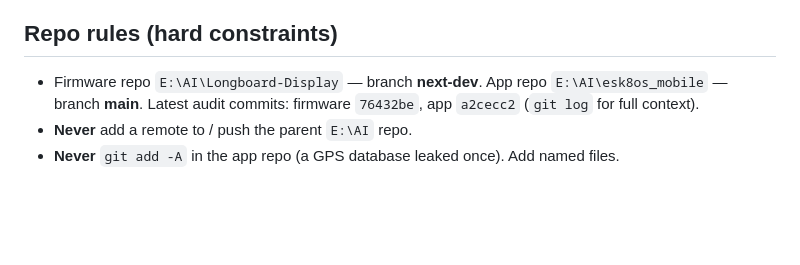
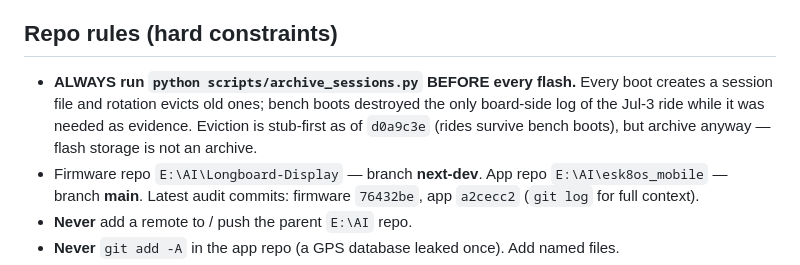
Before and after one commit to joenilan/Esk8OS, a Markdown page: docs/VESC_CONFIG_READ_HANDOFF.md, the part around the change. Drawn GitHub-style; blank space fills up the shorter version.

Commit message:
docs: archive-before-flash rule after the ride-log loss
Co-Authored-By: Claude Fable 5 <noreply@anthropic.com>

```diff
--- a/docs/VESC_CONFIG_READ_HANDOFF.md
+++ b/docs/VESC_CONFIG_READ_HANDOFF.md
@@ -92,6 +92,11 @@ shifts between VESC firmware versions. Signature-matching is mandatory. Referenc
   also a leftover debug probe in `src/ui/ui.cpp` `updateBottomBar()` — review/remove.
 
 ## Repo rules (hard constraints)
+- **ALWAYS run `python scripts/archive_sessions.py` BEFORE every flash.** Every
+  boot creates a session file and rotation evicts old ones; bench boots destroyed
+  the only board-side log of the Jul-3 ride while it was needed as evidence.
+  Eviction is stub-first as of `d0a9c3e` (rides survive bench boots), but archive
+  anyway — flash storage is not an archive.
 - Firmware repo `E:\AI\Longboard-Display` — branch **next-dev**. App repo
   `E:\AI\esk8os_mobile` — branch **main**. Latest audit commits: firmware `76432be`,
   app `a2cecc2` (`git log` for full context).
```
